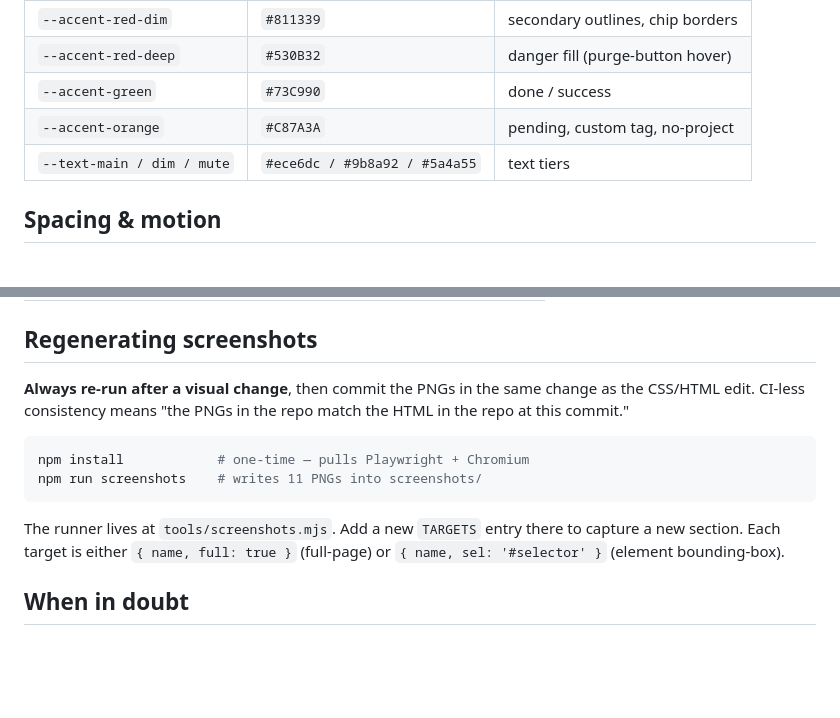
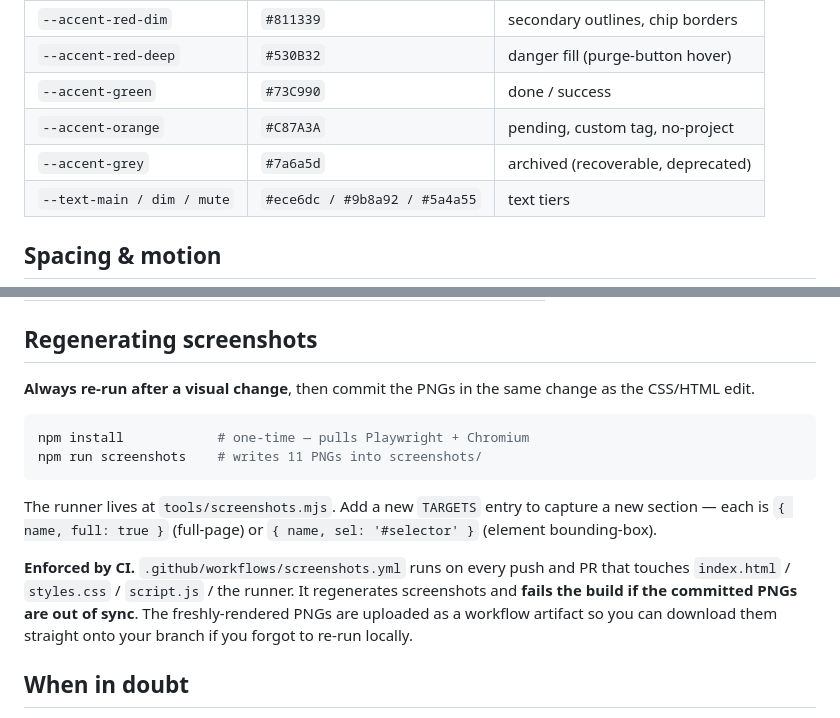
Before and after one commit to pranavgupta55/ForgeDesign, a Markdown page: AGENT.md, 2 parts joined by grey strips. Rendered like a GitHub page; blank space fills up the shorter version.

````diff
--- a/AGENT.md
+++ b/AGENT.md
@@ -75,6 +75,7 @@ below. **Don't redefine these; import the file or copy `:root` verbatim.**
 | `--accent-red-deep`   | `#530B32` | danger fill (purge-button hover) |
 | `--accent-green`      | `#73C990` | done / success |
 | `--accent-orange`     | `#C87A3A` | pending, custom tag, no-project |
+| `--accent-grey`       | `#7a6a5d` | archived (recoverable, deprecated) |
 | `--text-main / dim / mute` | `#ece6dc / #9b8a92 / #5a4a55` | text tiers |
 
 ## Spacing & motion
@@ -202,8 +256,7 @@ not hand-edit. View these in order before generating any CSS:
 ## Regenerating screenshots
 
 **Always re-run after a visual change**, then commit the PNGs in the same
-change as the CSS/HTML edit. CI-less consistency means "the PNGs in the
-repo match the HTML in the repo at this commit."
+change as the CSS/HTML edit.
 
 ```sh
 npm install            # one-time — pulls Playwright + Chromium
@@ -211,8 +264,15 @@ npm run screenshots    # writes 11 PNGs into screenshots/
 ```
 
 The runner lives at `tools/screenshots.mjs`. Add a new `TARGETS` entry
-there to capture a new section. Each target is either `{ name, full: true }`
-(full-page) or `{ name, sel: '#selector' }` (element bounding-box).
+to capture a new section — each is `{ name, full: true }` (full-page) or
+`{ name, sel: '#selector' }` (element bounding-box).
+
+**Enforced by CI.** `.github/workflows/screenshots.yml` runs on every
+push and PR that touches `index.html` / `styles.css` / `script.js` /
+the runner. It regenerates screenshots and **fails the build if the
+committed PNGs are out of sync**. The freshly-rendered PNGs are uploaded
+as a workflow artifact so you can download them straight onto your
+branch if you forgot to re-run locally.
 
 ## When in doubt
 
````
Also changed, not shown: other parts of AGENT.md (+53 -0 lines), README.md (+8 -4 lines), screenshots/colors.png, screenshots/components.png, screenshots/icon-grid.png, screenshots/layout.png, screenshots/overview.png, screenshots/section-windows.png, 5 other files.
